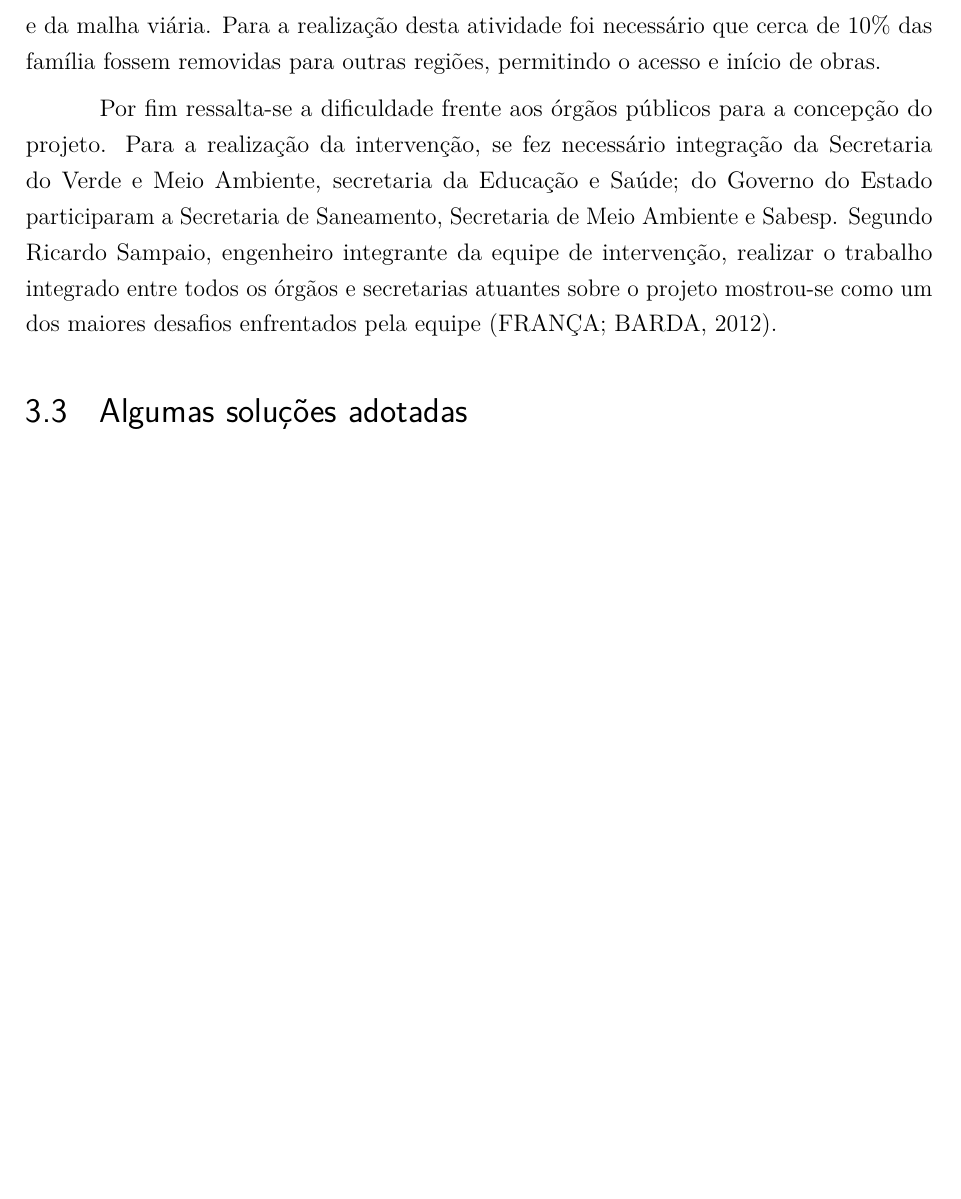
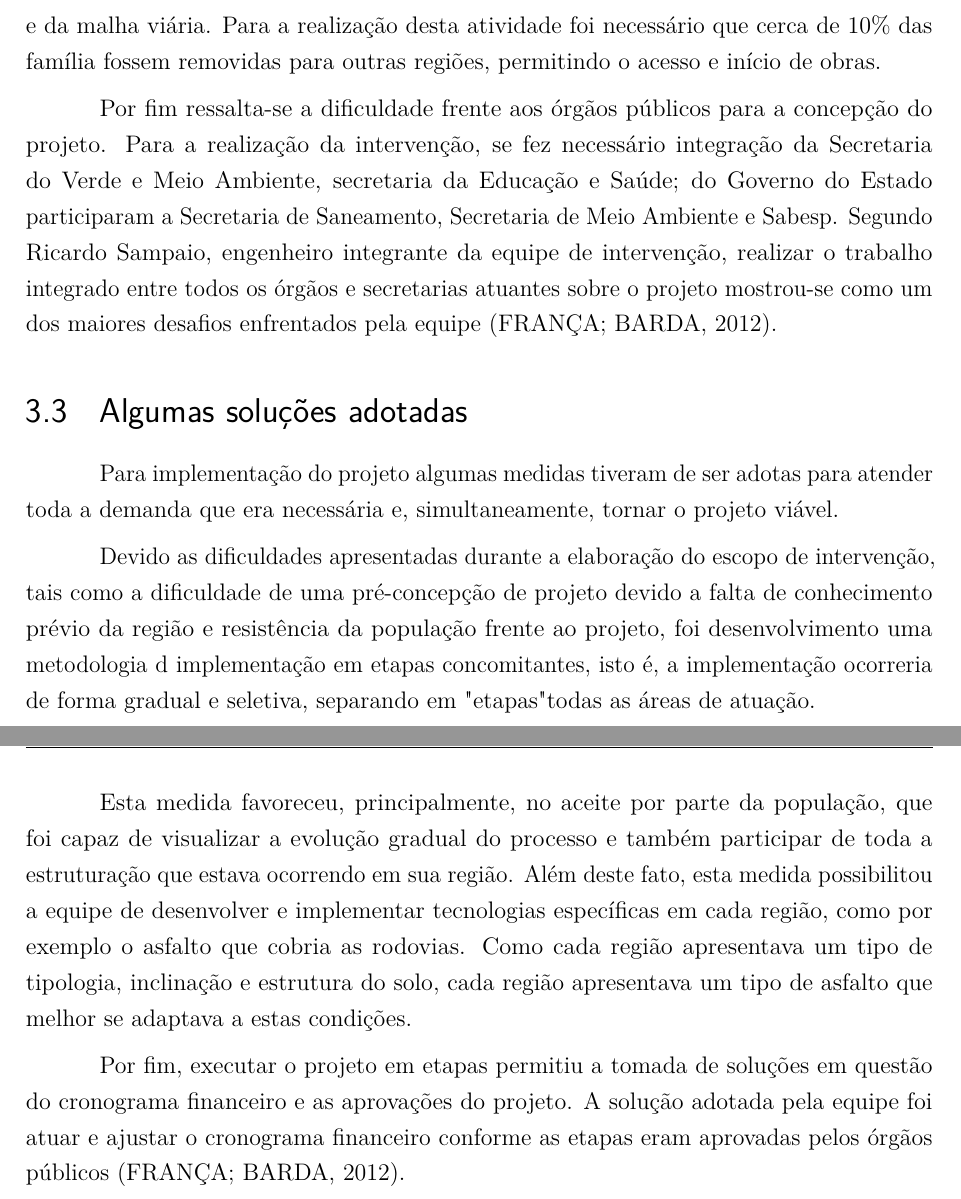
Before and after one commit to caiocco/ufabc-ESZT011, a LaTeX thesis (relatorio.tex): part of page 18 of 24 before the commit and two parts of pages 18 and 19 of 25 after it, the two joined at a grey line, cut so that both start at the same text, the shorter picture padded with empty space. Compiled offline with pdfLaTeX.

Commit message:
Contribuições do Lucas

```diff
--- a/relatorio.tex
+++ b/relatorio.tex
@@ -1103,6 +1103,16 @@ oldfontcommands,
 	Por fim ressalta-se a dificuldade frente aos órgãos públicos para a concepção do projeto. Para a realização da intervenção, se fez necessário integração da Secretaria do Verde e Meio Ambiente, secretaria da Educação e Saúde; do Governo do Estado participaram a Secretaria de Saneamento, Secretaria de Meio Ambiente e Sabesp. Segundo Ricardo Sampaio, engenheiro integrante da equipe de intervenção, realizar o trabalho integrado entre todos os órgãos e secretarias atuantes sobre o projeto mostrou-se como um dos maiores desafios enfrentados pela equipe \cite{Barda2012}.
 
 	\section{Algumas soluções adotadas}
+
+	Para implementação do projeto algumas medidas tiveram de ser adotas para atender toda a demanda que era necessária e, simultaneamente, tornar o projeto viável.
+
+	Devido as dificuldades apresentadas durante a elaboração do escopo de intervenção, tais como a dificuldade de uma pré-concepção de projeto devido a falta de conhecimento prévio da região e resistência da população frente ao projeto, foi desenvolvimento uma metodologia d implementação em etapas concomitantes, isto é, a implementação ocorreria de forma gradual e seletiva, separando em "etapas" todas as áreas de atuação.
+
+	Esta medida favoreceu, principalmente, no aceite por parte da população, que foi capaz de visualizar a evolução gradual do processo e também participar de toda a estruturação que estava ocorrendo em sua região. Além deste fato, esta medida possibilitou a equipe de desenvolver e implementar tecnologias específicas em cada região, como por exemplo o asfalto que cobria as rodovias. Como cada região apresentava um tipo de tipologia, inclinação e estrutura do solo, cada região apresentava um tipo de asfalto que melhor se adaptava a estas condições.
+
+	Por fim, executar o projeto em etapas permitiu a tomada de soluções em questão do cronograma financeiro e as aprovações do projeto. A solução adotada pela equipe foi atuar e ajustar o cronograma financeiro conforme as etapas eram aprovadas pelos órgãos públicos \cite{Barda2012}.
+
+	% TODO Caio, favor inserir imagem aqui "Soluções"!
 
 	\chapter{Situação atual}
 
```
Also changed, not shown: relatorio.tex (2 more changed lines).
